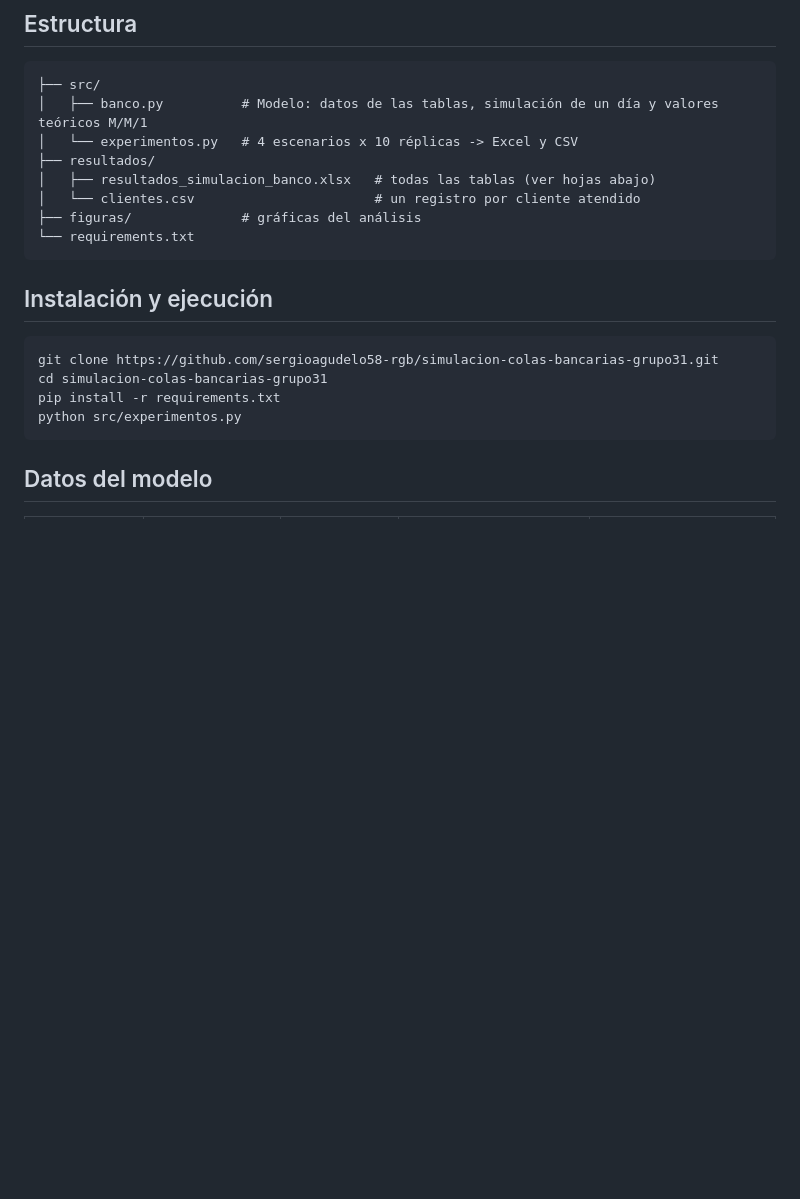
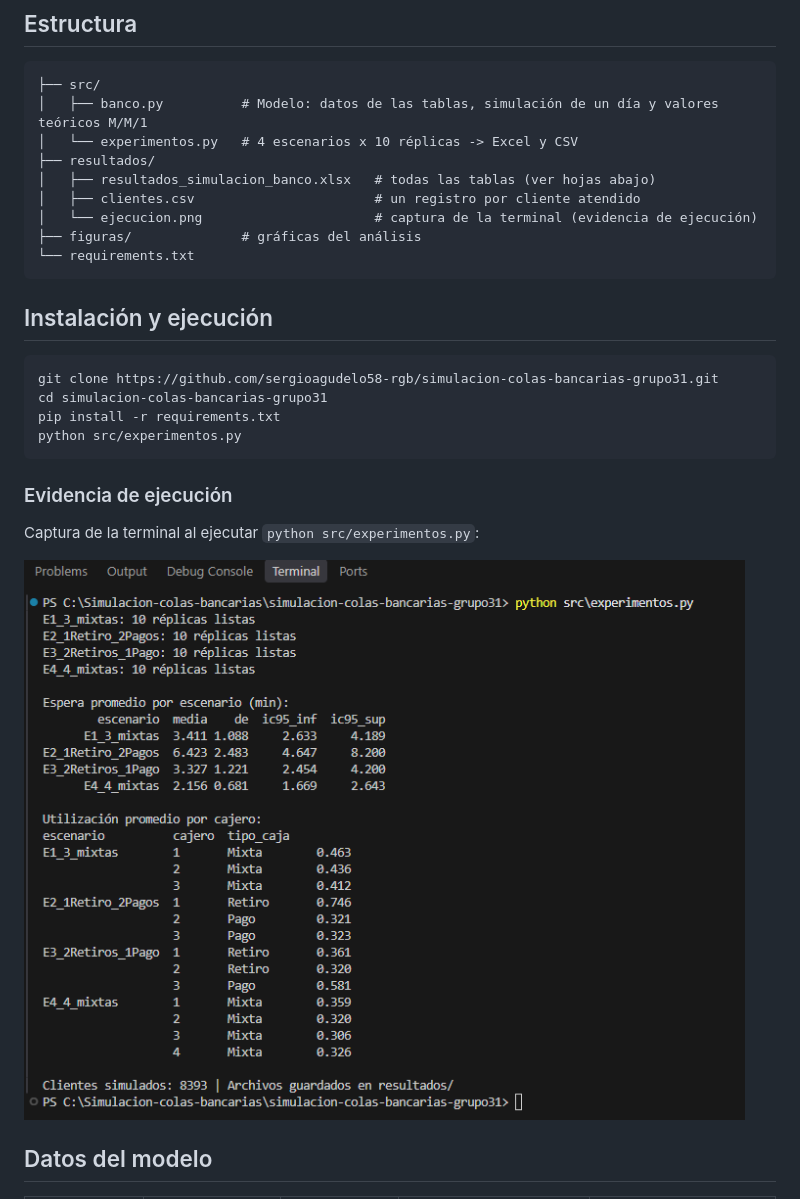
Before and after one commit to sergioagudelo58-rgb/simulacion-colas-bancarias-grupo31, a Markdown page: README.md, the part around the change. Drawn GitHub-style; pictures changed too: resultados/ejecucion.png (added); blank space fills up the shorter version.

Commit message:
Agregar evidencia de ejecución y enlazarla en el README

````diff
--- a/README.md
+++ b/README.md
@@ -14,7 +14,8 @@ Gilliam Argel Monterroza, Leydi Correa Herrera, Sergio Andrés Agudelo Marulanda
 │   └── experimentos.py   # 4 escenarios x 10 réplicas -> Excel y CSV
 ├── resultados/
 │   ├── resultados_simulacion_banco.xlsx   # todas las tablas (ver hojas abajo)
-│   └── clientes.csv                       # un registro por cliente atendido
+│   ├── clientes.csv                       # un registro por cliente atendido
+│   └── ejecucion.png                      # captura de la terminal (evidencia de ejecución)
 ├── figuras/              # gráficas del análisis
 └── requirements.txt
 ```
@@ -27,6 +28,12 @@ cd simulacion-colas-bancarias-grupo31
 pip install -r requirements.txt
 python src/experimentos.py
 ```
+
+### Evidencia de ejecución
+
+Captura de la terminal al ejecutar `python src/experimentos.py`:
+
+![Evidencia de ejecución](resultados/ejecucion.png)
 
 ## Datos del modelo
 
````
Also changed, not shown: 1 other file.
